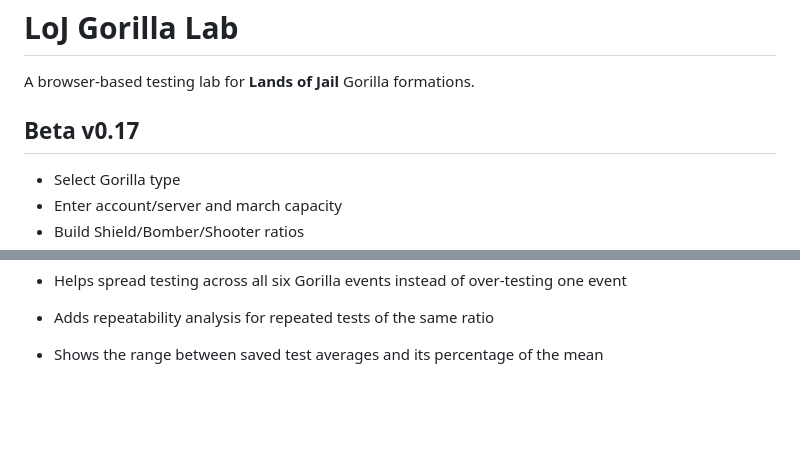
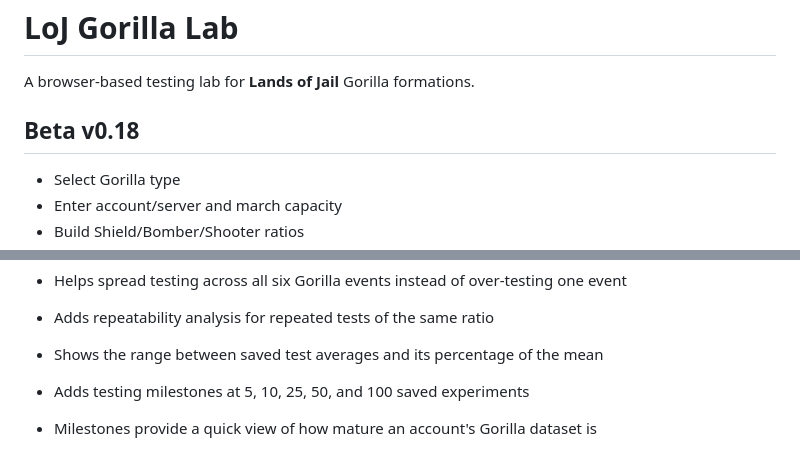
Before and after one commit to Yisdiren/loj-gorilla-lab, a Markdown page: README.md, 2 parts joined by grey strips. Rendered like a GitHub page; blank space fills up the shorter version.

Commit message:
Document Beta v0.18 milestones

```diff
--- a/README.md
+++ b/README.md
@@ -2,7 +2,7 @@
 
 A browser-based testing lab for **Lands of Jail** Gorilla formations.
 
-## Beta v0.17
+## Beta v0.18
 - Select Gorilla type
 - Enter account/server and march capacity
 - Build Shield/Bomber/Shooter ratios
@@ -83,3 +83,6 @@ Created for community testing by **Stiletto**.
 
 - Adds repeatability analysis for repeated tests of the same ratio
 - Shows the range between saved test averages and its percentage of the mean
+
+- Adds testing milestones at 5, 10, 25, 50, and 100 saved experiments
+- Milestones provide a quick view of how mature an account's Gorilla dataset is
```
